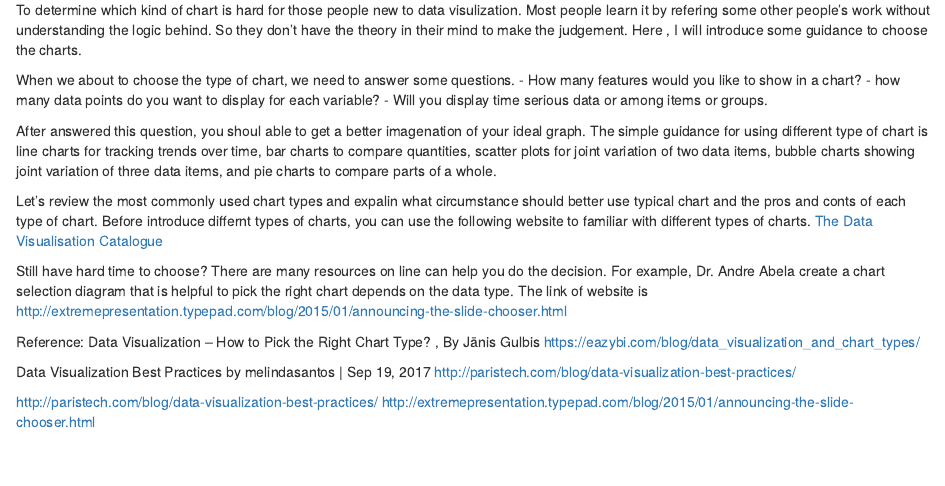
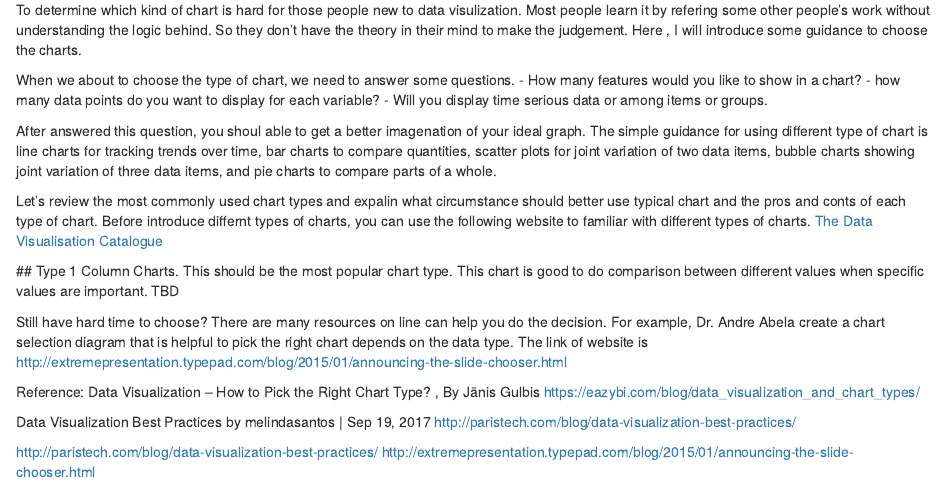
Before and after one commit to mschermann/data_viz_reader, an R Markdown document (02-fundamentals.Rmd): the page in a window 1100 px wide, from 1480 px down. Rendered offline with R 4.5, knitr and Pandoc, with nearby package versions; drawn as R Markdown's standard HTML page in place of the format the file asks for.

Commit message:
Add Column Chart

```diff
--- a/02-fundamentals.Rmd
+++ b/02-fundamentals.Rmd
@@ -97,6 +97,9 @@ Pick the Right Chart Type!
   Let's review the most commonly used chart types and expalin what circumstance should better use typical chart and the pros and conts of each type of chart. Before introduce differnt types of charts, you can use the following website to familiar with different types of charts.
   [The Data Visualisation Catalogue](https://datavizcatalogue.com/)
 
+  ## Type 1 Column Charts.
+  This should be the most popular chart type. This chart is good to do comparison between different values when specific values are important. TBD
+
 
   Still have hard time to choose? There are many resources on line can help you do the decision. For example, Dr. Andre Abela create a chart selection diagram that is helpful to pick the right chart depends on the data type. The link of website is  http://extremepresentation.typepad.com/blog/2015/01/announcing-the-slide-chooser.html
 
```
